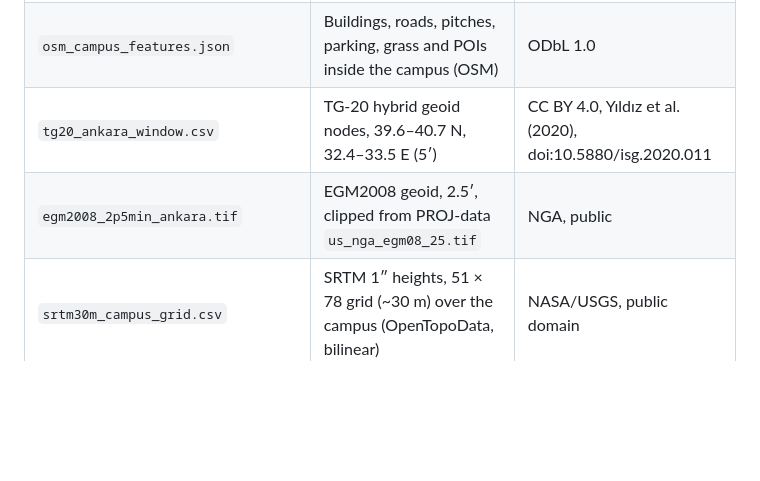
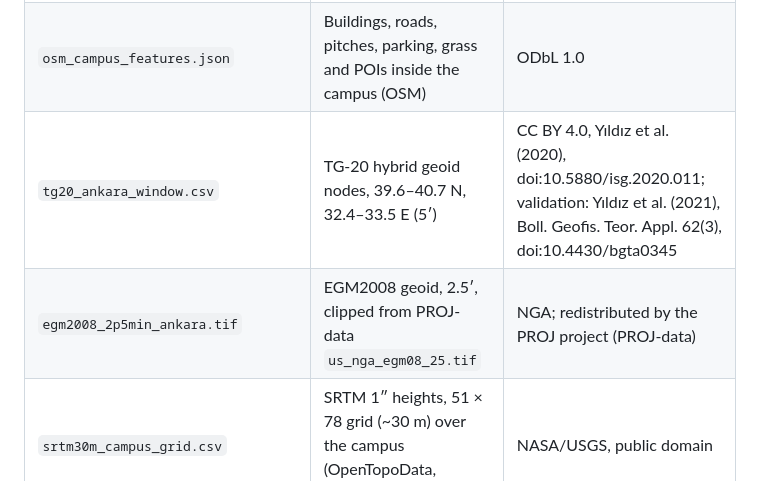
Before and after one commit to MustafaBugraBEKDEMiR/local-geoid-esenboga, a Markdown page: data/README.md, the part around the change. Drawn GitHub-style; blank space fills up the shorter version.

```diff
--- a/data/README.md
+++ b/data/README.md
@@ -6,8 +6,8 @@
 |---|---|---|
 | `aybu_esenboga_campus_osm.geojson` | Campus boundary, OSM relation 17692965 | © OpenStreetMap contributors, ODbL 1.0 |
 | `osm_campus_features.json` | Buildings, roads, pitches, parking, grass and POIs inside the campus (OSM) | ODbL 1.0 |
-| `tg20_ankara_window.csv` | TG-20 hybrid geoid nodes, 39.6–40.7 N, 32.4–33.5 E (5′) | CC BY 4.0, Yıldız et al. (2020), doi:10.5880/isg.2020.011 |
-| `egm2008_2p5min_ankara.tif` | EGM2008 geoid, 2.5′, clipped from PROJ-data `us_nga_egm08_25.tif` | NGA, public |
+| `tg20_ankara_window.csv` | TG-20 hybrid geoid nodes, 39.6–40.7 N, 32.4–33.5 E (5′) | CC BY 4.0, Yıldız et al. (2020), doi:10.5880/isg.2020.011; validation: Yıldız et al. (2021), Boll. Geofis. Teor. Appl. 62(3), doi:10.4430/bgta0345 |
+| `egm2008_2p5min_ankara.tif` | EGM2008 geoid, 2.5′, clipped from PROJ-data `us_nga_egm08_25.tif` | NGA; redistributed by the PROJ project (PROJ-data) |
 | `srtm30m_campus_grid.csv` | SRTM 1″ heights, 51 × 78 grid (~30 m) over the campus (OpenTopoData, bilinear) | NASA/USGS, public domain |
 
 `processed/` is produced by `scripts/run_experiments.py`.
```
Also changed, not shown: README.md (+86 -31 lines), figures/fig7_sdss_scenario.png (added), 9 other files.
